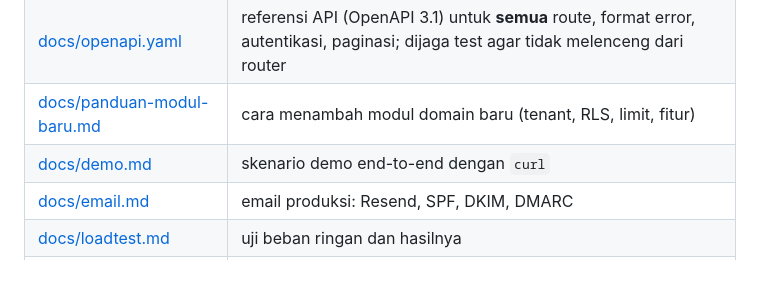
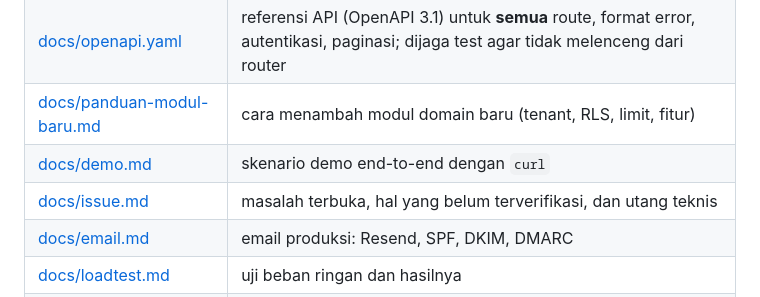
Before and after one commit to kangsolder001/saka, a Markdown page: README.md, the part around the change. Rendered like a GitHub page; blank space fills up the shorter version.

Commit message:
docs: record open issues, unverified areas and technical debt in docs/issue.md
Co-Authored-By: Claude Sonnet 5.5 <noreply@anthropic.com>

```diff
--- a/README.md
+++ b/README.md
@@ -123,6 +123,7 @@ Tiap modul punya `queries/*.sql` dan paket `<modul>db` hasil `sqlc` (tanpa ORM).
 | [docs/openapi.yaml](docs/openapi.yaml) | referensi API (OpenAPI 3.1) untuk **semua** route, format error, autentikasi, paginasi; dijaga test agar tidak melenceng dari router |
 | [docs/panduan-modul-baru.md](docs/panduan-modul-baru.md) | cara menambah modul domain baru (tenant, RLS, limit, fitur) |
 | [docs/demo.md](docs/demo.md) | skenario demo end-to-end dengan `curl` |
+| [docs/issue.md](docs/issue.md) | masalah terbuka, hal yang belum terverifikasi, dan utang teknis |
 | [docs/email.md](docs/email.md) | email produksi: Resend, SPF, DKIM, DMARC |
 | [docs/loadtest.md](docs/loadtest.md) | uji beban ringan dan hasilnya |
 | [docs/rls.md](docs/rls.md) | desain Row Level Security |
```
Also changed, not shown: docs/issue.md (added, +107 -0 lines), docs/todo.md (+1 -1 lines).
